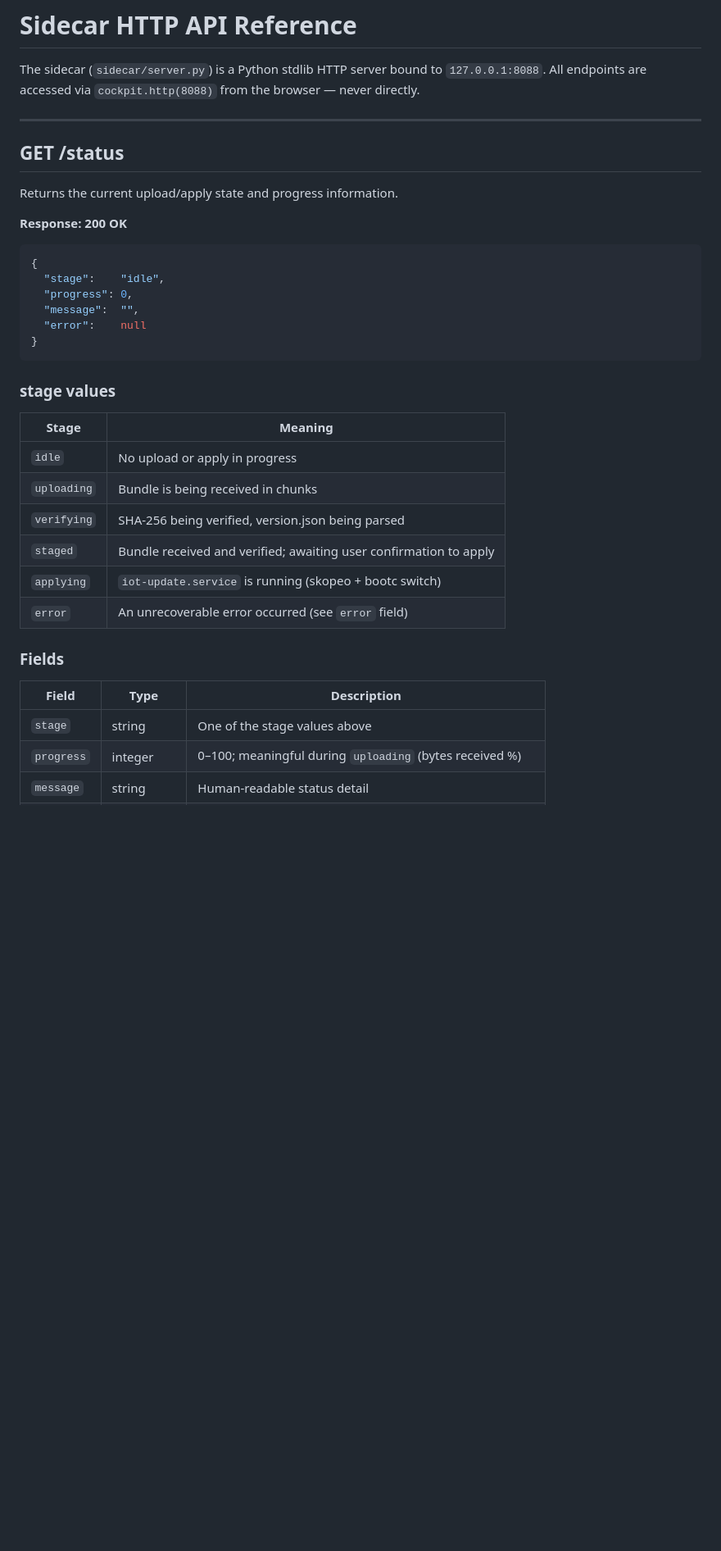
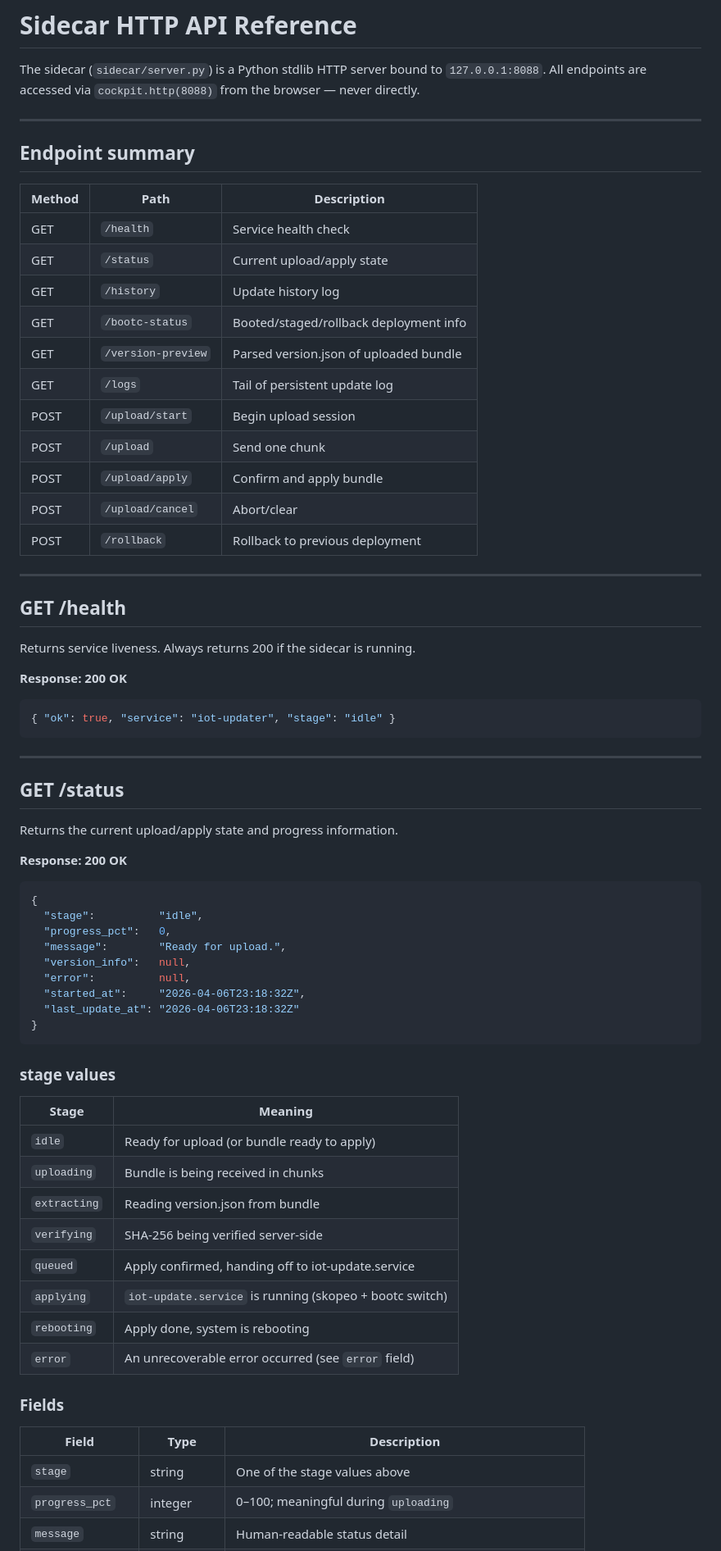
Before and after one commit to legopc/cockpit-iot-updater, a Markdown page: docs/SIDECAR-API.md, the part around one of its changes. Shown at 82% size. GitHub-like rendering; blank space fills up the shorter version.

````diff
--- a/docs/SIDECAR-API.md
+++ b/docs/SIDECAR-API.md
@@ -2,6 +2,36 @@
 
 The sidecar (`sidecar/server.py`) is a Python stdlib HTTP server bound to `127.0.0.1:8088`.
 All endpoints are accessed via `cockpit.http(8088)` from the browser — never directly.
+
+---
+
+## Endpoint summary
+
+| Method | Path | Description |
+|--------|------|-------------|
+| GET | `/health` | Service health check |
+| GET | `/status` | Current upload/apply state |
+| GET | `/history` | Update history log |
+| GET | `/bootc-status` | Booted/staged/rollback deployment info |
+| GET | `/version-preview` | Parsed version.json of uploaded bundle |
+| GET | `/logs` | Tail of persistent update log |
+| POST | `/upload/start` | Begin upload session |
+| POST | `/upload` | Send one chunk |
+| POST | `/upload/apply` | Confirm and apply bundle |
+| POST | `/upload/cancel` | Abort/clear |
+| POST | `/rollback` | Rollback to previous deployment |
+
+---
+
+## GET /health
+
+Returns service liveness. Always returns 200 if the sidecar is running.
+
+**Response: 200 OK**
+
+```json
+{ "ok": true, "service": "iot-updater", "stage": "idle" }
+```
 
 ---
 
@@ -13,10 +43,13 @@ Returns the current upload/apply state and progress information.
 
 ```json
 {
-  "stage":    "idle",
-  "progress": 0,
-  "message":  "",
-  "error":    null
+  "stage":          "idle",
+  "progress_pct":   0,
+  "message":        "Ready for upload.",
+  "version_info":   null,
+  "error":          null,
+  "started_at":     "2026-04-06T23:18:32Z",
+  "last_update_at": "2026-04-06T23:18:32Z"
 }
 ```
 
@@ -24,11 +57,13 @@ Returns the current upload/apply state and progress information.
 
 | Stage | Meaning |
 |-------|---------|
-| `idle` | No upload or apply in progress |
+| `idle` | Ready for upload (or bundle ready to apply) |
 | `uploading` | Bundle is being received in chunks |
-| `verifying` | SHA-256 being verified, version.json being parsed |
-| `staged` | Bundle received and verified; awaiting user confirmation to apply |
+| `extracting` | Reading version.json from bundle |
+| `verifying` | SHA-256 being verified server-side |
+| `queued` | Apply confirmed, handing off to iot-update.service |
 | `applying` | `iot-update.service` is running (skopeo + bootc switch) |
+| `rebooting` | Apply done, system is rebooting |
 | `error` | An unrecoverable error occurred (see `error` field) |
 
 ### Fields
@@ -36,5 +71,5 @@ Returns the current upload/apply state and progress information.
 | Field | Type | Description |
 |-------|------|-------------|
 | `stage` | string | One of the stage values above |
-| `progress` | integer | 0–100; meaningful during `uploading` (bytes received %) |
+| `progress_pct` | integer | 0–100; meaningful during `uploading` |
 | `message` | string | Human-readable status detail |
````
Also changed, not shown: other parts of docs/SIDECAR-API.md (+40 -30 lines), IMPROVEMENTS.md (+16 -1 lines), README.md (+15 -5 lines).
